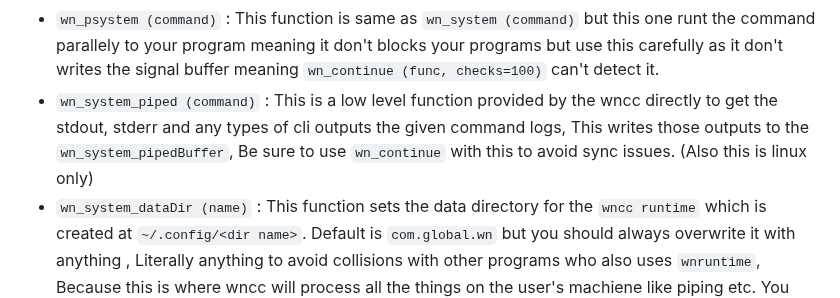
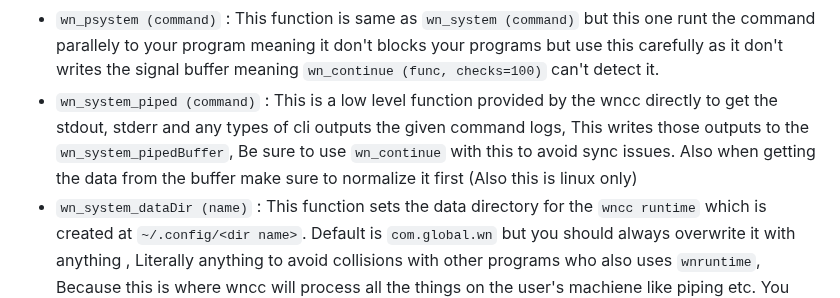
Before and after one commit to darkyboys/webnative, a Markdown page: README.md, the part around the change. GitHub-like rendering.

Commit message:
Updated the README.md for slightly more precise docs

```diff
--- a/README.md
+++ b/README.md
@@ -66,7 +66,7 @@ The known flags are:
  - `wn_exit (code = 3)` : This function terminates your program anywhere with an exit code and bydefault it is 3.
  - `wn_system (command)` : This function runs a system shell command by blocking your application and only run it when the system command is finished.
  - `wn_psystem (command)` : This function is same as `wn_system (command)` but this one runt the command parallely to your program meaning it don't blocks your programs but use this carefully as it don't writes the signal buffer meaning `wn_continue (func, checks=100)` can't detect it.
- - `wn_system_piped (command)` : This is a low level function provided by the wncc directly to get the stdout, stderr and any types of cli outputs the given command logs, This writes those outputs to the `wn_system_pipedBuffer`, Be sure to use `wn_continue` with this to avoid sync issues. (Also this is linux only)
+ - `wn_system_piped (command)` : This is a low level function provided by the wncc directly to get the stdout, stderr and any types of cli outputs the given command logs, This writes those outputs to the `wn_system_pipedBuffer`, Be sure to use `wn_continue` with this to avoid sync issues. Also when getting the data from the buffer make sure to normalize it first (Also this is linux only)
  - `wn_system_dataDir (name)` : This function sets the data directory for the `wncc runtime` which is created at `~/.config/<dir name>`. Default is `com.global.wn` but you should always overwrite it with anything , Literally anything to avoid collisions with other programs who also uses `wnruntime`, Because this is where wncc will process all the things on the user's machiene like piping etc. You can also use this to store files as this directory is assigned to your program by the `wncc runtime` so feel free to use it but don't interfere any existing files in the dir.(Also this is linux only)
  > Always remember these functions are only what you would need for most of the things , And don't use window.open and anchor tags as wn can only load online sites with anchor tags not the local files who aren't linked!! and linking also means your html will be directly rendered means if you link 2 pages and you want them to be seperately renderd then no they will render in a single frame / window.
 
```
